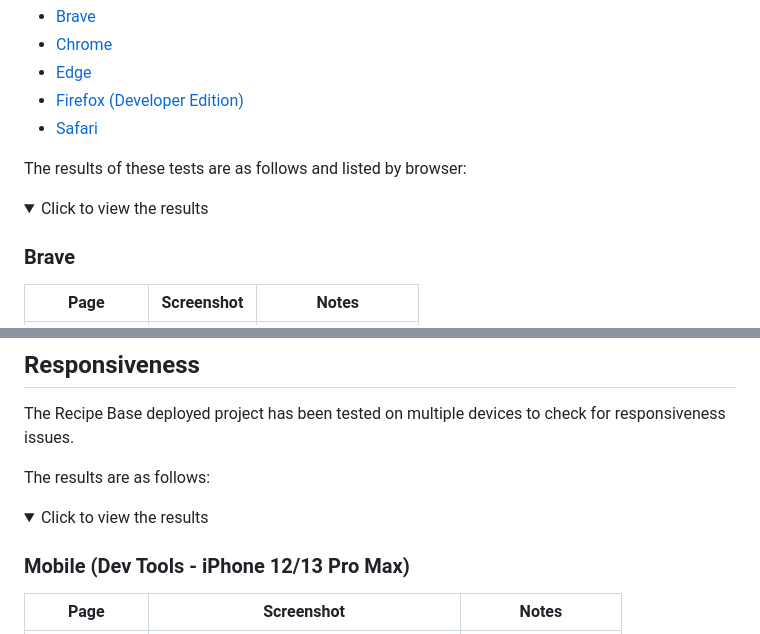
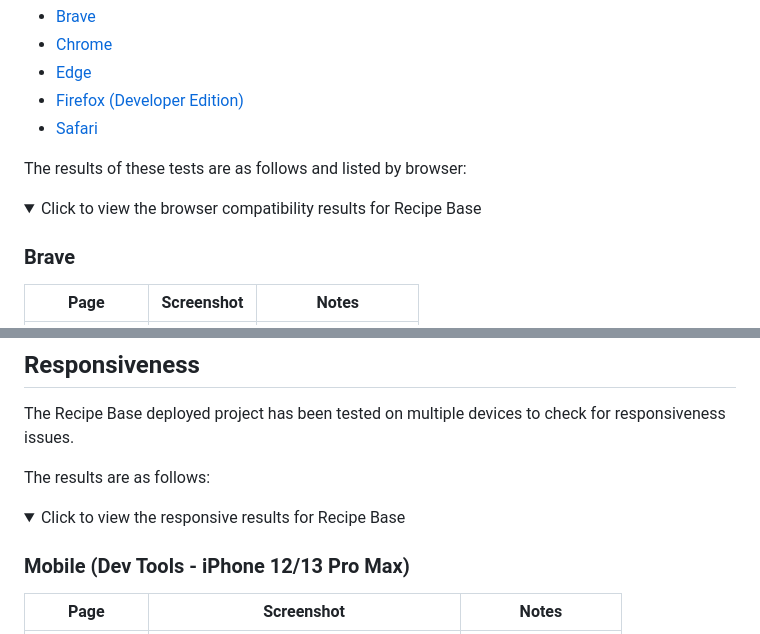
Before and after one commit to boderg/recipe-base, a Markdown page: TESTING.md, 2 parts joined by grey strips. Rendered like a GitHub page; folded sections open.

Commit message:
Edit dropdown summaries

```diff
--- a/TESTING.md
+++ b/TESTING.md
@@ -78,7 +78,7 @@ The Recipe Base site has been tested using the following browsers:
 The results of these tests are as follows and listed by browser:
 
 <details>
-<summary>Click to view the results</summary>
+<summary>Click to view the browser compatibility results for Recipe Base</summary>
 
 ### Brave
 
@@ -179,7 +179,7 @@ The Recipe Base deployed project has been tested on multiple devices to check fo
 The results are as follows:
 
 <details>
-<summary>Click to view the results</summary>
+<summary>Click to view the responsive results for Recipe Base</summary>
 
 ### Mobile (Dev Tools - iPhone 12/13 Pro Max)
 
```
